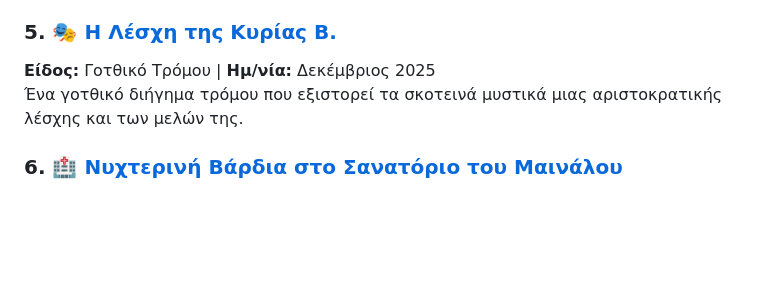
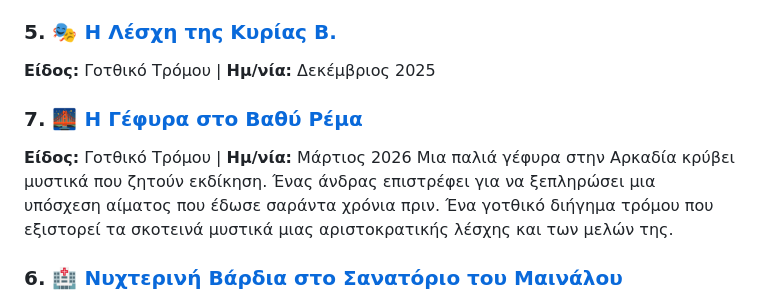
Before and after one commit to Michelis2023/short-stories, a Markdown page: README.md, the part around the change. GitHub-like rendering; blank space fills up the shorter version.

```diff
--- a/README.md
+++ b/README.md
@@ -49,6 +49,9 @@
 
 ### 5. 🎭 [Η Λέσχη της Κυρίας Β.](https://michelis2023.github.io/short-stories/I-Leshi-tis-Kyrias-B..html)
 **Είδος:** Γοτθικό Τρόμου | **Ημ/νία:** Δεκέμβριος 2025
+### 7. 🌉 [Η Γέφυρα στο Βαθύ Ρέμα](https://michelis2023.github.io/short-stories/i-gefyra-sto-vathu-rema.html)
+**Είδος:** Γοτθικό Τρόμου | **Ημ/νία:** Μάρτιος 2026
+Μια παλιά γέφυρα στην Αρκαδία κρύβει μυστικά που ζητούν εκδίκηση. Ένας άνδρας επιστρέφει για να ξεπληρώσει μια υπόσχεση αίματος που έδωσε σαράντα χρόνια πριν.
 Ένα γοτθικό διήγημα τρόμου που εξιστορεί τα σκοτεινά μυστικά μιας αριστοκρατικής λέσχης και των μελών της.
 
 ### 6. 🏥 [Νυχτερινή Βάρδια στο Σανατόριο του Μαινάλου](https://michelis2023.github.io/short-stories/nukhterine-bardia-sto-sanatorio-tou-mainalou.html)
```
